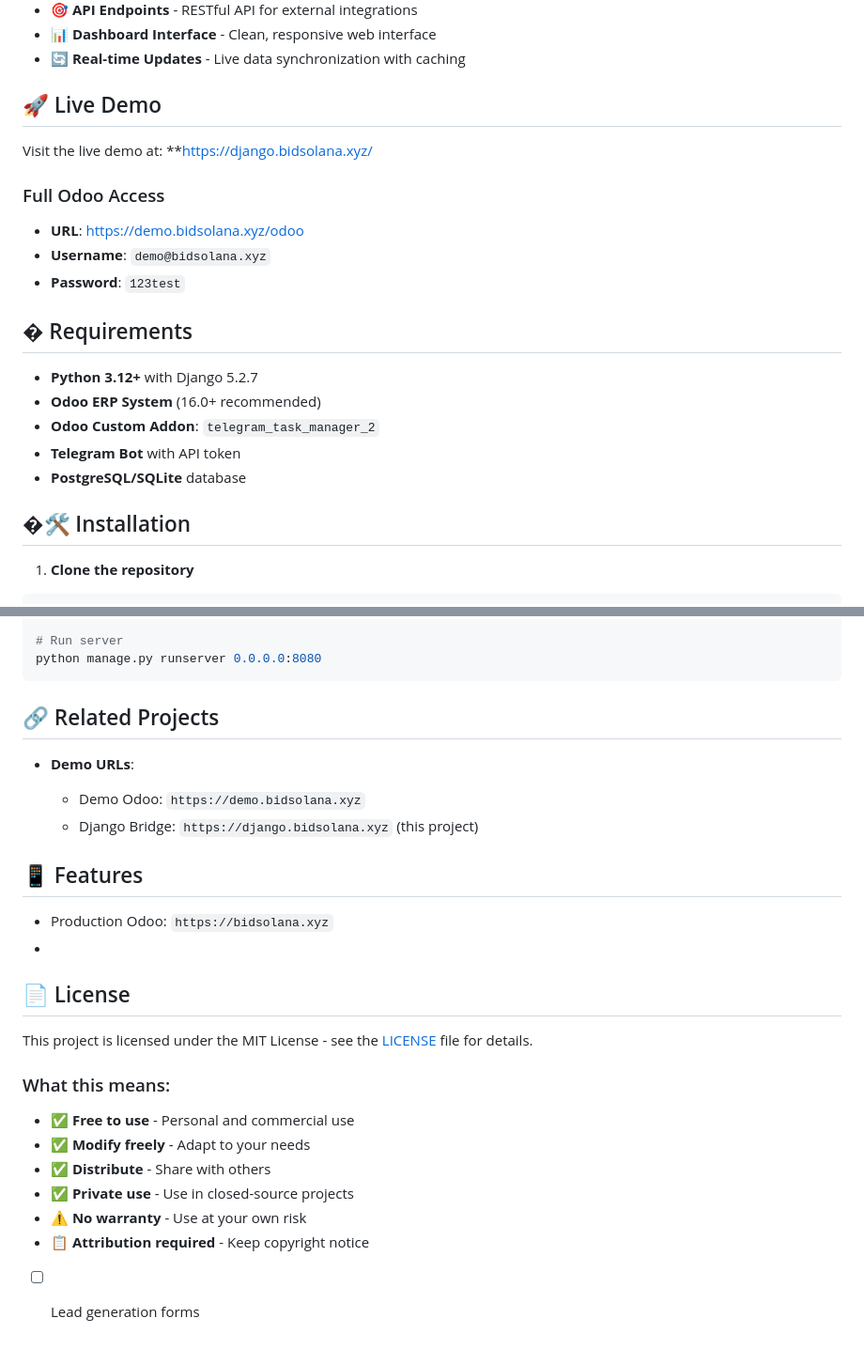
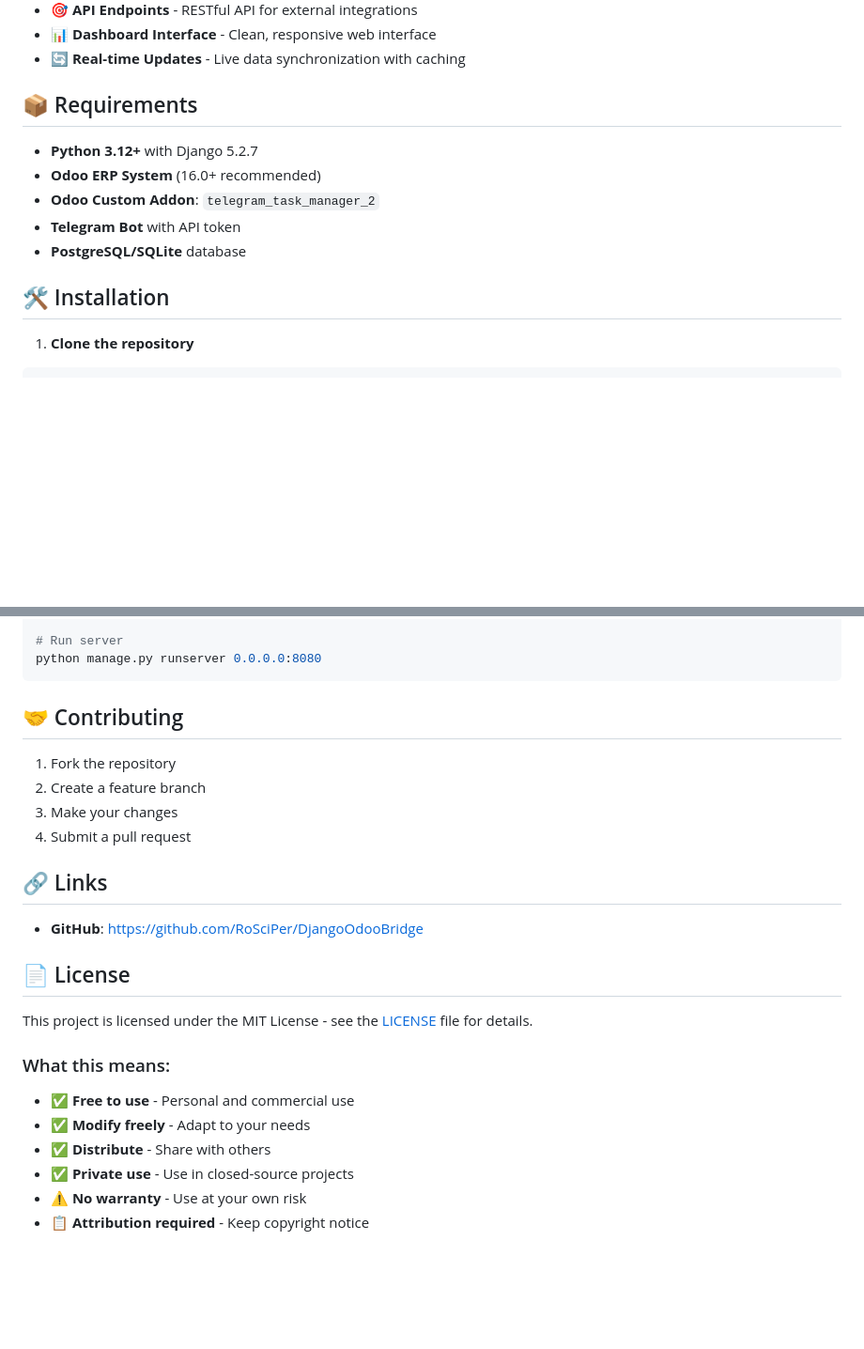
Before and after one commit to RoSciPer/DjangoOdooBridge, a Markdown page: README.md, 2 parts joined by grey strips. Shown at 94% size. Rendered like a GitHub page; blank space fills up the shorter version.

Commit message:
Remove dead bidsolana.xyz demo links from README
Public demos are offline; keep local setup docs and the GitHub link only.

Co-authored-by: Cursor <cursoragent@cursor.com>

````diff
--- a/README.md
+++ b/README.md
@@ -13,16 +13,7 @@ A powerful Django-based bridge system that connects Odoo ERP with Telegram Bot A
 - **📊 Dashboard Interface** - Clean, responsive web interface
 - **🔄 Real-time Updates** - Live data synchronization with caching
 
-## 🚀 Live Demo
-
-Visit the live demo at: **https://django.bidsolana.xyz/
-
-### Full Odoo Access
-- **URL**: https://demo.bidsolana.xyz/odoo
-- **Username**: `demo@bidsolana.xyz`
-- **Password**: `123test`
-
-## � Requirements
+## 📦 Requirements
 
 - **Python 3.12+** with Django 5.2.7
 - **Odoo ERP System** (16.0+ recommended)
@@ -30,7 +21,7 @@ Visit the live demo at: **https://django.bidsolana.xyz/
 - **Telegram Bot** with API token
 - **PostgreSQL/SQLite** database
 
-## �🛠️ Installation
+## 🛠️ Installation
 
 1. **Clone the repository**
 ```bash
@@ -175,16 +149,17 @@ python manage.py migrate
 python manage.py runserver 0.0.0.0:8080
 ```
 
-## 🔗 Related Projects
+## 🤝 Contributing
 
-- **Demo URLs**:
+1. Fork the repository
+2. Create a feature branch
+3. Make your changes
+4. Submit a pull request
 
-  - Demo Odoo: `https://demo.bidsolana.xyz`
-  - Django Bridge: `https://django.bidsolana.xyz` (this project)
+## 🔗 Links
 
-## 📱 Features
-  - Production Odoo: `https://bidsolana.xyz`
-  -
+- **GitHub**: https://github.com/RoSciPer/DjangoOdooBridge
+
 ## 📄 License
 
 This project is licensed under the MIT License - see the [LICENSE](LICENSE) file for details.
@@ -196,4 +171,3 @@ This project is licensed under the MIT License - see the [LICENSE](LICENSE) file
 - ✅ **Private use** - Use in closed-source projects
 - ⚠️ **No warranty** - Use at your own risk
 - 📋 **Attribution required** - Keep copyright notice
-- [ ] Lead generation forms
````
Also changed, not shown: other parts of README.md (+0 -17 lines).
